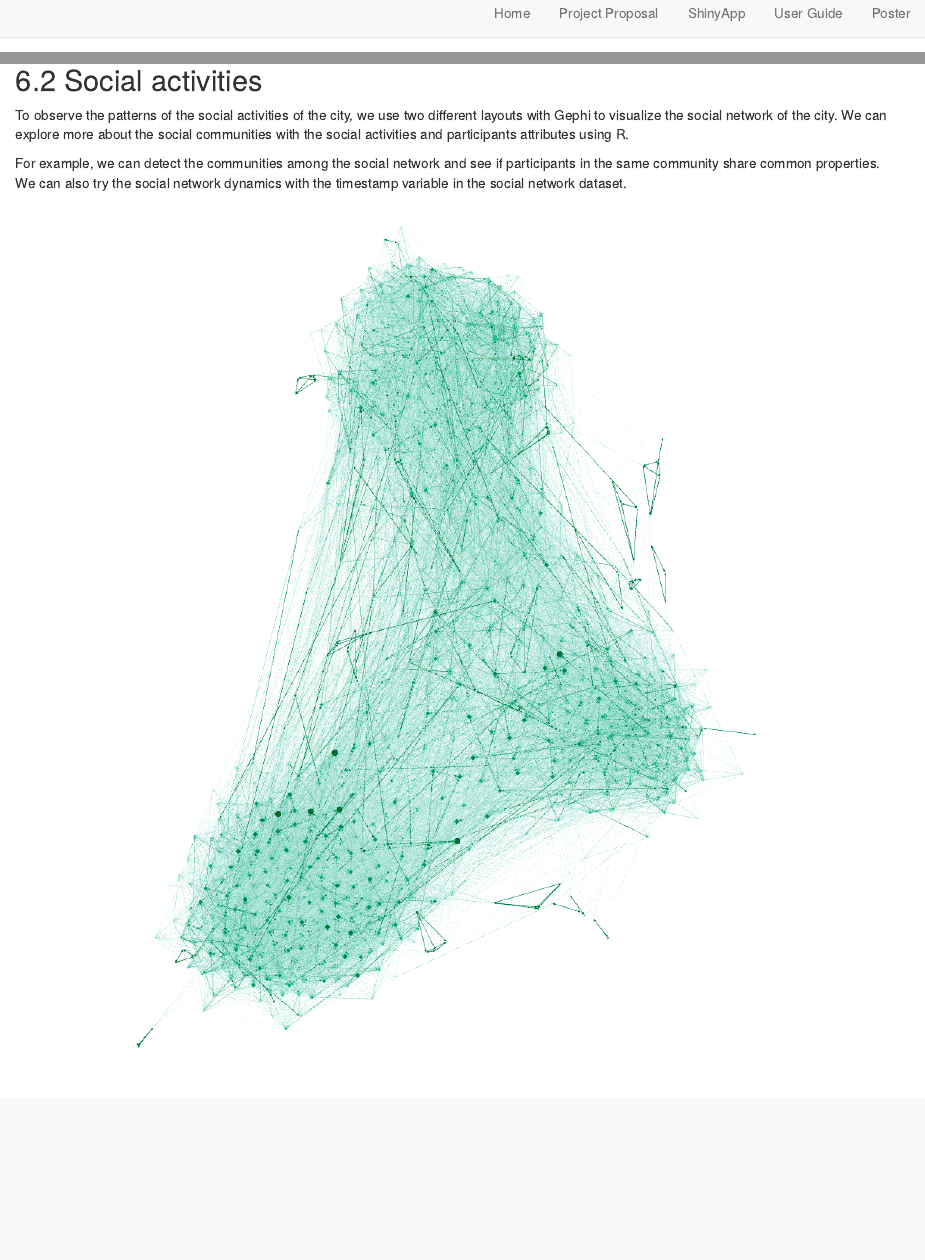
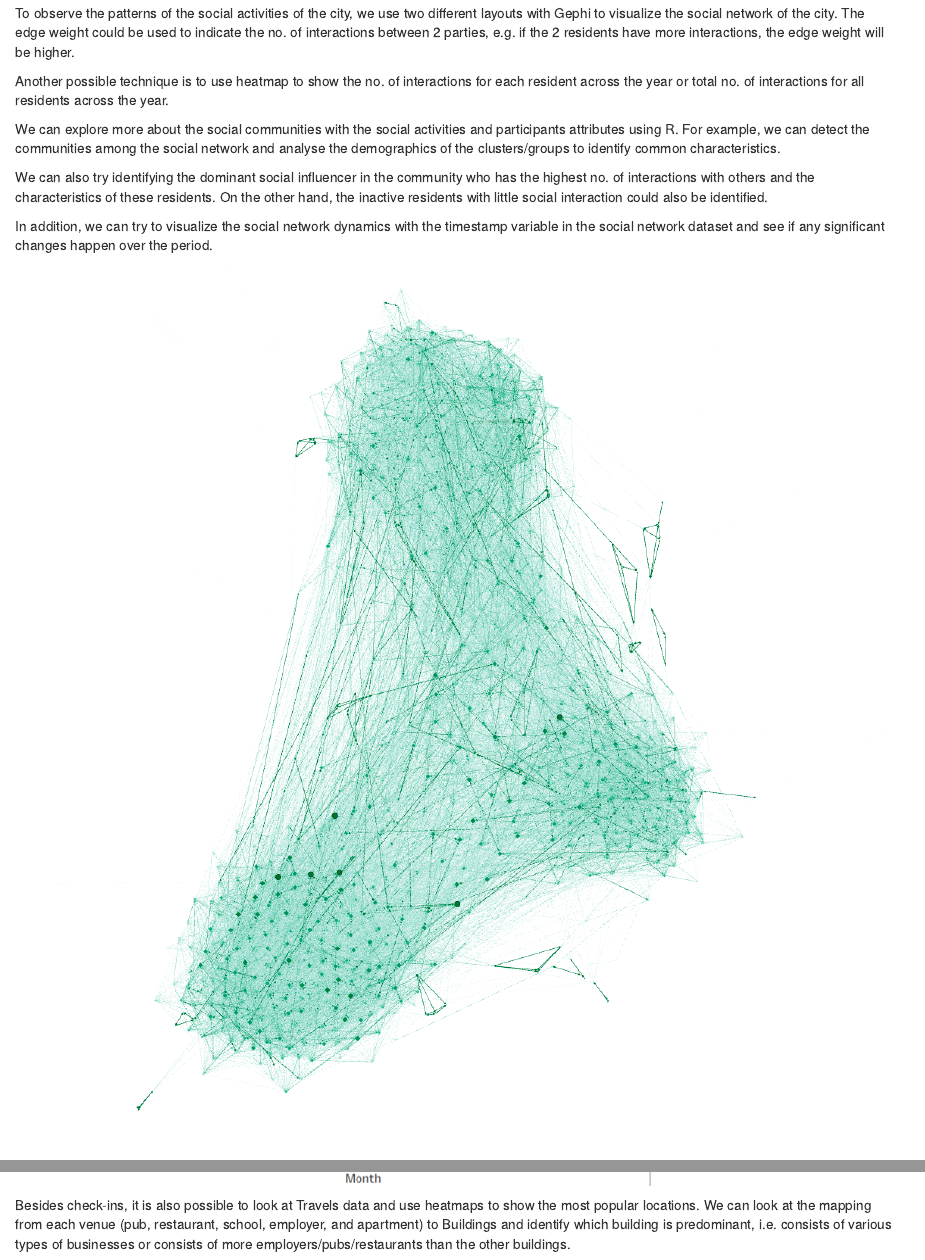
Before and after one commit to wang0010t/VAProject, an R Markdown document (ISSS608VAProjectWebsite/proposal.Rmd): the page in a window 1100 px wide, from 10 px down before the commit and from 2400 px down after it, and a second part further down, joined at a grey line. Rendered offline with R 4.5, knitr and Pandoc, with nearby package versions; drawn as R Markdown's standard HTML page in place of the format the file asks for.

Commit message:
proposal update in 2nd meeting

```diff
--- a/ISSS608VAProjectWebsite/proposal.Rmd
+++ b/ISSS608VAProjectWebsite/proposal.Rmd
@@ -106,9 +105,15 @@ For the discrete values such as age, we can use line plot and use color to denot
 
 ## 6.2 Social activities
 
-To observe the patterns of the social activities of the city, we use two different layouts with Gephi to visualize the social network of the city. We can explore more about the social communities with the social activities and participants attributes using R.
+To observe the patterns of the social activities of the city, we use two different layouts with Gephi to visualize the social network of the city. The edge weight could be used to indicate the no. of interactions between 2 parties, e.g. if the 2 residents have more interactions, the edge weight will be higher.
 
-For example, we can detect the communities among the social network and see if participants in the same community share common properties. We can also try the social network dynamics with the timestamp variable in the social network dataset.
+Another possible technique is to use heatmap to show the no. of interactions for each resident across the year or total no. of interactions for all residents across the year.
+
+We can explore more about the social communities with the social activities and participants attributes using R. For example, we can detect the communities among the social network and analyse the demographics of the clusters/groups to identify common characteristics.
+
+We can also try identifying the dominant social influencer in the community who has the highest no. of interactions with others and the characteristics of these residents. On the other hand, the inactive residents with little social interaction could also be identified.
+
+In addition, we can try to visualize the social network dynamics with the timestamp variable in the social network dataset and see if any significant changes happen over the period.
 
 <img src="image/proposalQ2-1.png">
 
@@ -126,3 +131,5 @@ For example, we can see pub-1344 seems to have highest customer volumes among al
 <img src="image/proposalQ3-3.png">
 Restarurant-1801 seems to have the highest customer volumes throughout the year among all restaurants.
 <img src="image/proposalQ3-4.png">
+
+Besides check-ins, it is also possible to look at Travels data and use heatmaps to show the most popular locations. We can look at the mapping from each venue (pub, restaurant, school, employer, and apartment) to Buildings and identify which building is predominant, i.e. consists of various types of businesses or consists of more employers/pubs/restaurants than the other buildings.
```
Also changed, not shown: ISSS608VAProjectWebsite/proposal.Rmd (5 more changed lines), 2 other files.
